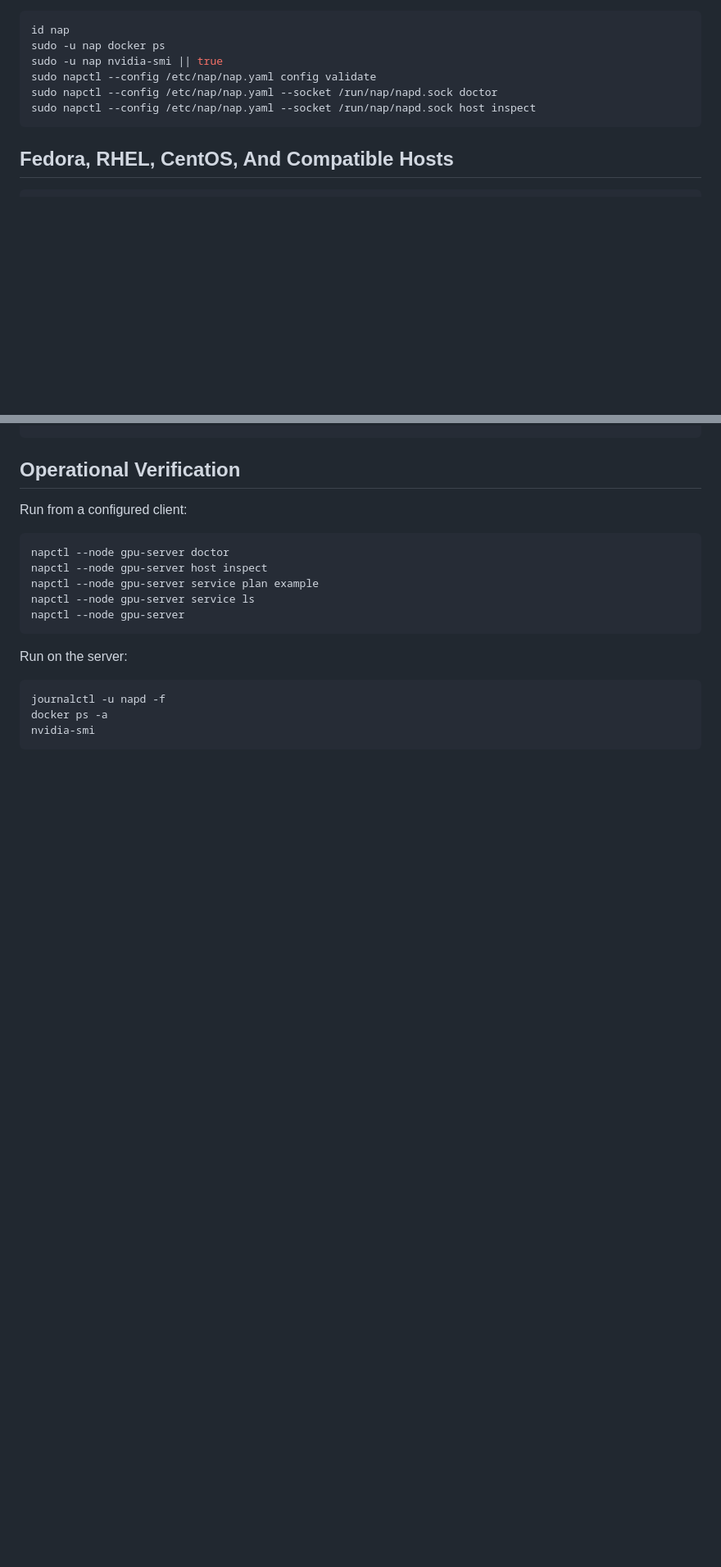
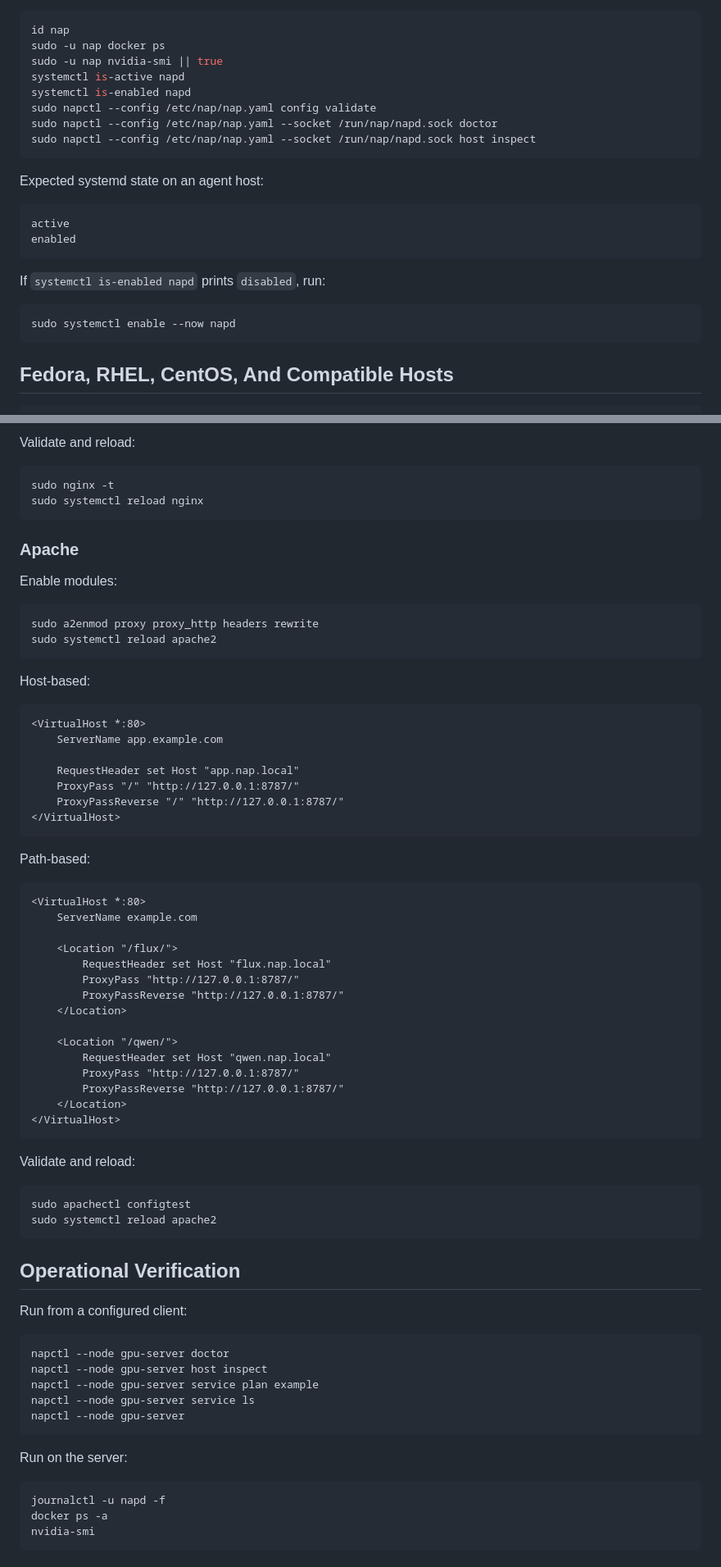
Before and after one commit to yousef-muc/napctl, a Markdown page: AGENTS.md, 2 parts joined by grey strips. Shown at 82% size. GitHub-like rendering; blank space fills up the shorter version.

````diff
--- a/AGENTS.md
+++ b/AGENTS.md
@@ -147,9 +148,24 @@ Verify host access:
 id nap
 sudo -u nap docker ps
 sudo -u nap nvidia-smi || true
+systemctl is-active napd
+systemctl is-enabled napd
 sudo napctl --config /etc/nap/nap.yaml config validate
 sudo napctl --config /etc/nap/nap.yaml --socket /run/nap/napd.sock doctor
 sudo napctl --config /etc/nap/nap.yaml --socket /run/nap/napd.sock host inspect
+```
+
+Expected systemd state on an agent host:
+
+```text
+active
+enabled
+```
+
+If `systemctl is-enabled napd` prints `disabled`, run:
+
+```sh
+sudo systemctl enable --now napd
 ```
 
 ## Fedora, RHEL, CentOS, And Compatible Hosts
@@ -376,3 +495,56 @@ sudo systemctl reload caddy
+Validate and reload:
+
+```sh
+sudo nginx -t
+sudo systemctl reload nginx
+```
+
+### Apache
+
+Enable modules:
+
+```sh
+sudo a2enmod proxy proxy_http headers rewrite
+sudo systemctl reload apache2
+```
+
+Host-based:
+
+```apache
+<VirtualHost *:80>
+    ServerName app.example.com
+
+    RequestHeader set Host "app.nap.local"
+    ProxyPass "/" "http://127.0.0.1:8787/"
+    ProxyPassReverse "/" "http://127.0.0.1:8787/"
+</VirtualHost>
+```
+
+Path-based:
+
+```apache
+<VirtualHost *:80>
+    ServerName example.com
+
+    <Location "/flux/">
+        RequestHeader set Host "flux.nap.local"
+        ProxyPass "http://127.0.0.1:8787/"
+        ProxyPassReverse "http://127.0.0.1:8787/"
+    </Location>
+
+    <Location "/qwen/">
+        RequestHeader set Host "qwen.nap.local"
+        ProxyPass "http://127.0.0.1:8787/"
+        ProxyPassReverse "http://127.0.0.1:8787/"
+    </Location>
+</VirtualHost>
+```
+
+Validate and reload:
+
+```sh
+sudo apachectl configtest
+sudo systemctl reload apache2
 ```
 
 ## Operational Verification
````
Also changed, not shown: other parts of AGENTS.md (+109 -5 lines).
